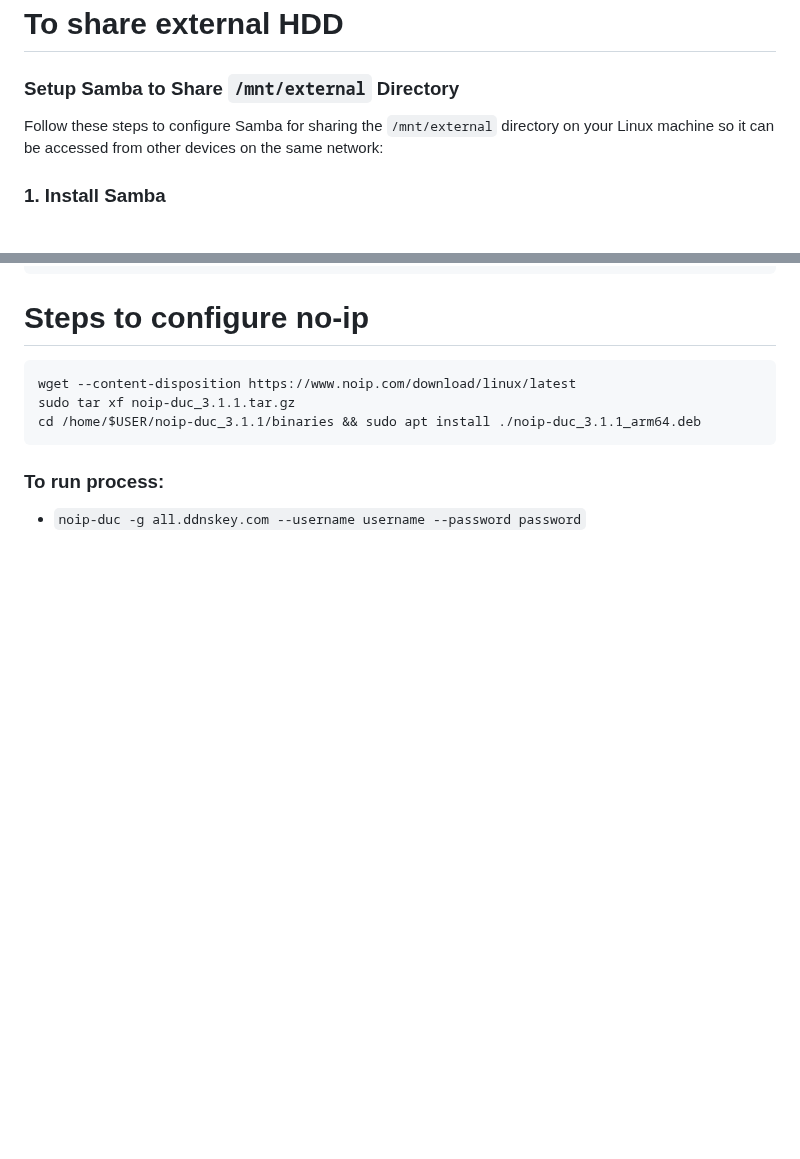
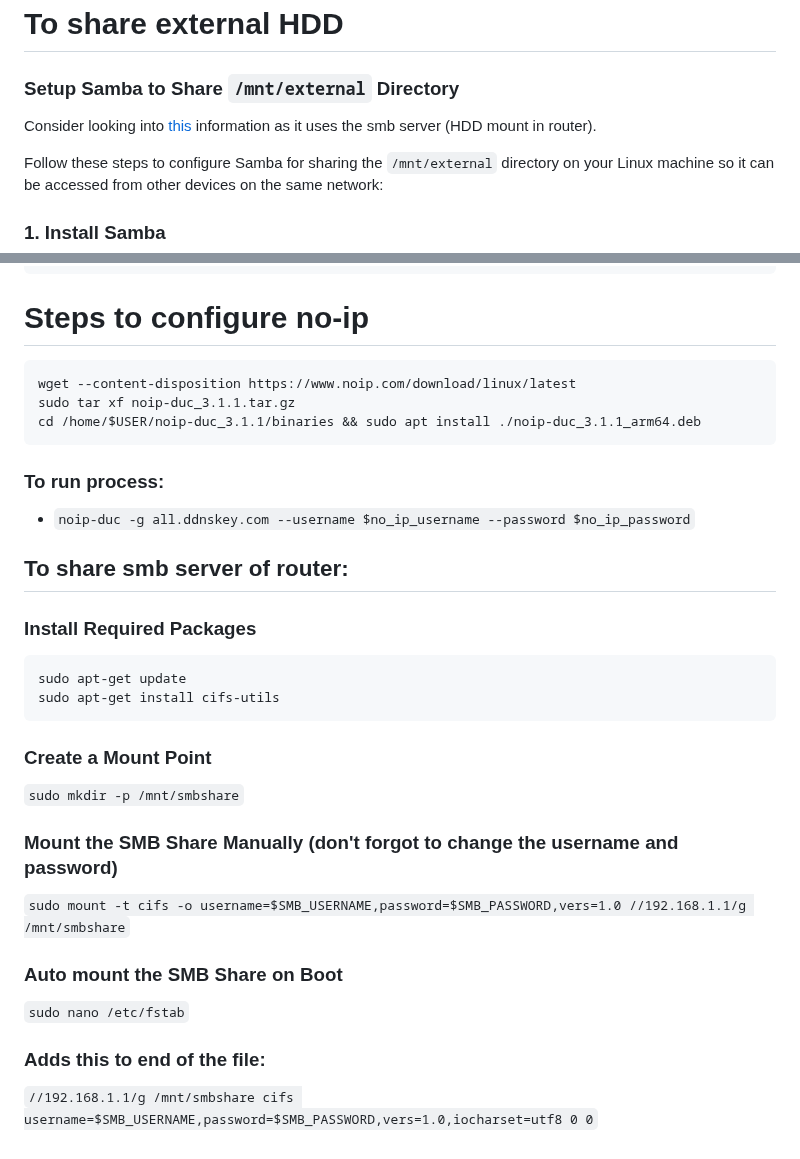
Before and after one commit to mhamidjamil/orangepi, a Markdown page: additional_setup.md, 2 parts joined by grey strips. Drawn GitHub-style; blank space fills up the shorter version.

Commit message:
Adds help to setup smb server on SBC

````diff
--- a/additional_setup.md
+++ b/additional_setup.md
@@ -210,6 +210,8 @@ sudo udevadm control --reload-rules
 
 ### Setup Samba to Share `/mnt/external` Directory
 
+Consider looking into [this](#To-share-smb-server-of-router) information as it uses the smb server (HDD mount in router).
+
 Follow these steps to configure Samba for sharing the `/mnt/external` directory on your Linux machine so it can be accessed from other devices on the same network:
 
 ### 1. Install Samba
@@ -335,4 +337,30 @@ sudo tar xf noip-duc_3.1.1.tar.gz
 cd /home/$USER/noip-duc_3.1.1/binaries && sudo apt install ./noip-duc_3.1.1_arm64.deb
 ```
 ### To run process:
-- `noip-duc -g all.ddnskey.com --username username --password password`
+- `noip-duc -g all.ddnskey.com --username $no_ip_username --password $no_ip_password`
+
+## To share smb server of router:
+### Install Required Packages
+
+```
+sudo apt-get update
+sudo apt-get install cifs-utils
+```
+
+### Create a Mount Point
+
+`sudo mkdir -p /mnt/smbshare`
+
+
+### Mount the SMB Share Manually (don't forgot to change the username and password)
+
+`sudo mount -t cifs -o username=$SMB_USERNAME,password=$SMB_PASSWORD,vers=1.0 //192.168.1.1/g /mnt/smbshare`
+
+
+### Auto mount the SMB Share on Boot
+
+`sudo nano /etc/fstab`
+
+### Adds this to end of the file:
+
+`//192.168.1.1/g /mnt/smbshare cifs username=$SMB_USERNAME,password=$SMB_PASSWORD,vers=1.0,iocharset=utf8 0 0`
````
